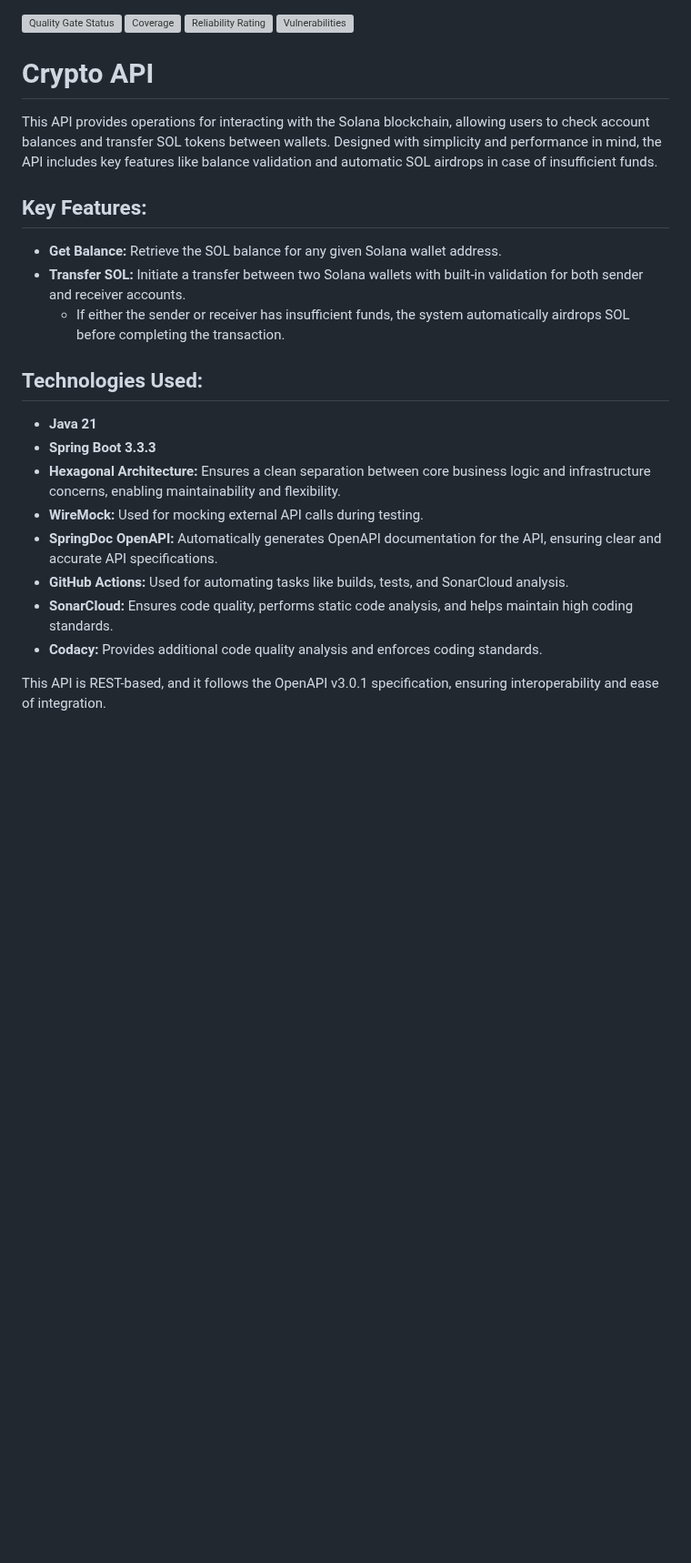
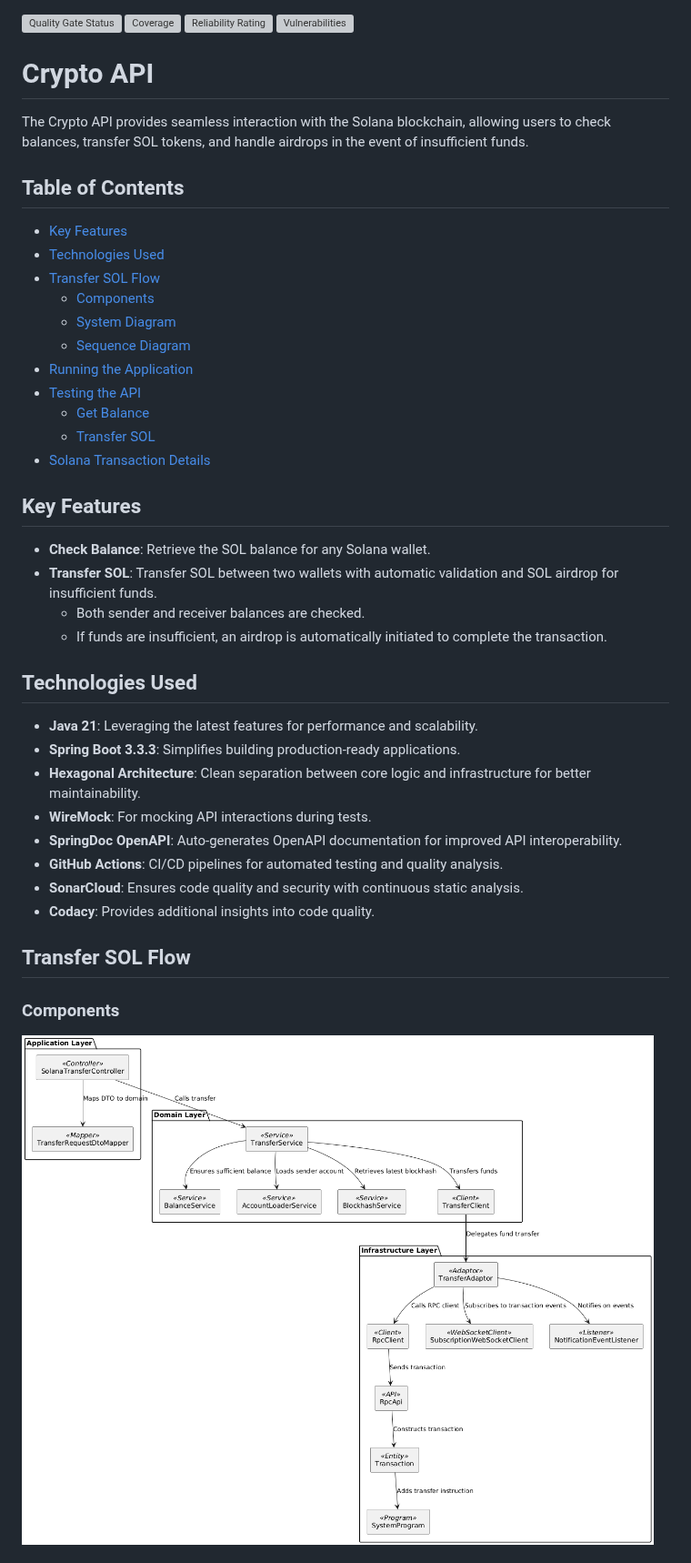
Before and after one commit to Puneethkumarck/crypto-api, a Markdown page: README.md, the part around one of its changes. Shown at 91% size. Drawn GitHub-style; pictures changed too: docs/component_diagram.png (added); blank space fills up the shorter version; grey boxes are pictures that could not be loaded.

Commit message:
update docs (#10)
* update docs

* update docs

```diff
--- a/README.md
+++ b/README.md
@@ -2,24 +2,41 @@
 [![Coverage](https://sonarcloud.io/api/project_badges/measure?project=Puneethkumarck_crypto-api&metric=coverage)](https://sonarcloud.io/summary/new_code?id=Puneethkumarck_crypto-api)
 [![Reliability Rating](https://sonarcloud.io/api/project_badges/measure?project=Puneethkumarck_crypto-api&metric=reliability_rating)](https://sonarcloud.io/summary/new_code?id=Puneethkumarck_crypto-api)
 [![Vulnerabilities](https://sonarcloud.io/api/project_badges/measure?project=Puneethkumarck_crypto-api&metric=vulnerabilities)](https://sonarcloud.io/summary/new_code?id=Puneethkumarck_crypto-api)
-
 # Crypto API
 
-This API provides operations for interacting with the Solana blockchain, allowing users to check account balances and transfer SOL tokens between wallets. Designed with simplicity and performance in mind, the API includes key features like balance validation and automatic SOL airdrops in case of insufficient funds.
+The Crypto API provides seamless interaction with the Solana blockchain, allowing users to check balances, transfer SOL tokens, and handle airdrops in the event of insufficient funds.
 
-## Key Features:
-- **Get Balance:** Retrieve the SOL balance for any given Solana wallet address.
-- **Transfer SOL:** Initiate a transfer between two Solana wallets with built-in validation for both sender and receiver accounts.
-    - If either the sender or receiver has insufficient funds, the system automatically airdrops SOL before completing the transaction.
+## Table of Contents
+- [Key Features](#key-features)
+- [Technologies Used](#technologies-used)
+- [Transfer SOL Flow](#transfer-sol-flow)
+  - [Components](#components)
+  - [System Diagram](#system-diagram)
+  - [Sequence Diagram](#sequence-diagram)
+- [Running the Application](#running-the-application)
+- [Testing the API](#testing-the-api)
+  - [Get Balance](#1-get-balance)
+  - [Transfer SOL](#2-transfer-sol)
+- [Solana Transaction Details](#solana-transaction-details)
 
-## Technologies Used:
-- **Java 21**
-- **Spring Boot 3.3.3**
-- **Hexagonal Architecture:** Ensures a clean separation between core business logic and infrastructure concerns, enabling maintainability and flexibility.
-- **WireMock:** Used for mocking external API calls during testing.
-- **SpringDoc OpenAPI:** Automatically generates OpenAPI documentation for the API, ensuring clear and accurate API specifications.
-- **GitHub Actions:** Used for automating tasks like builds, tests, and SonarCloud analysis.
-- **SonarCloud:** Ensures code quality, performs static code analysis, and helps maintain high coding standards.
-- **Codacy:** Provides additional code quality analysis and enforces coding standards.
+## Key Features
+- **Check Balance**: Retrieve the SOL balance for any Solana wallet.
+- **Transfer SOL**: Transfer SOL between two wallets with automatic validation and SOL airdrop for insufficient funds.
+  - Both sender and receiver balances are checked.
+  - If funds are insufficient, an airdrop is automatically initiated to complete the transaction.
 
-This API is REST-based, and it follows the OpenAPI v3.0.1 specification, ensuring interoperability and ease of integration.
+## Technologies Used
+- **Java 21**: Leveraging the latest features for performance and scalability.
+- **Spring Boot 3.3.3**: Simplifies building production-ready applications.
+- **Hexagonal Architecture**: Clean separation between core logic and infrastructure for better maintainability.
+- **WireMock**: For mocking API interactions during tests.
+- **SpringDoc OpenAPI**: Auto-generates OpenAPI documentation for improved API interoperability.
+- **GitHub Actions**: CI/CD pipelines for automated testing and quality analysis.
+- **SonarCloud**: Ensures code quality and security with continuous static analysis.
+- **Codacy**: Provides additional insights into code quality.
+
+## Transfer SOL Flow
+
+### Components
+![component_diagram.png](docs/component_diagram.png)
+
```
Also changed, not shown: other parts of README.md (+28 -14 lines), docs/hexagonal.png (added), docs/sequence_diagram.png (added), 2 other files.
